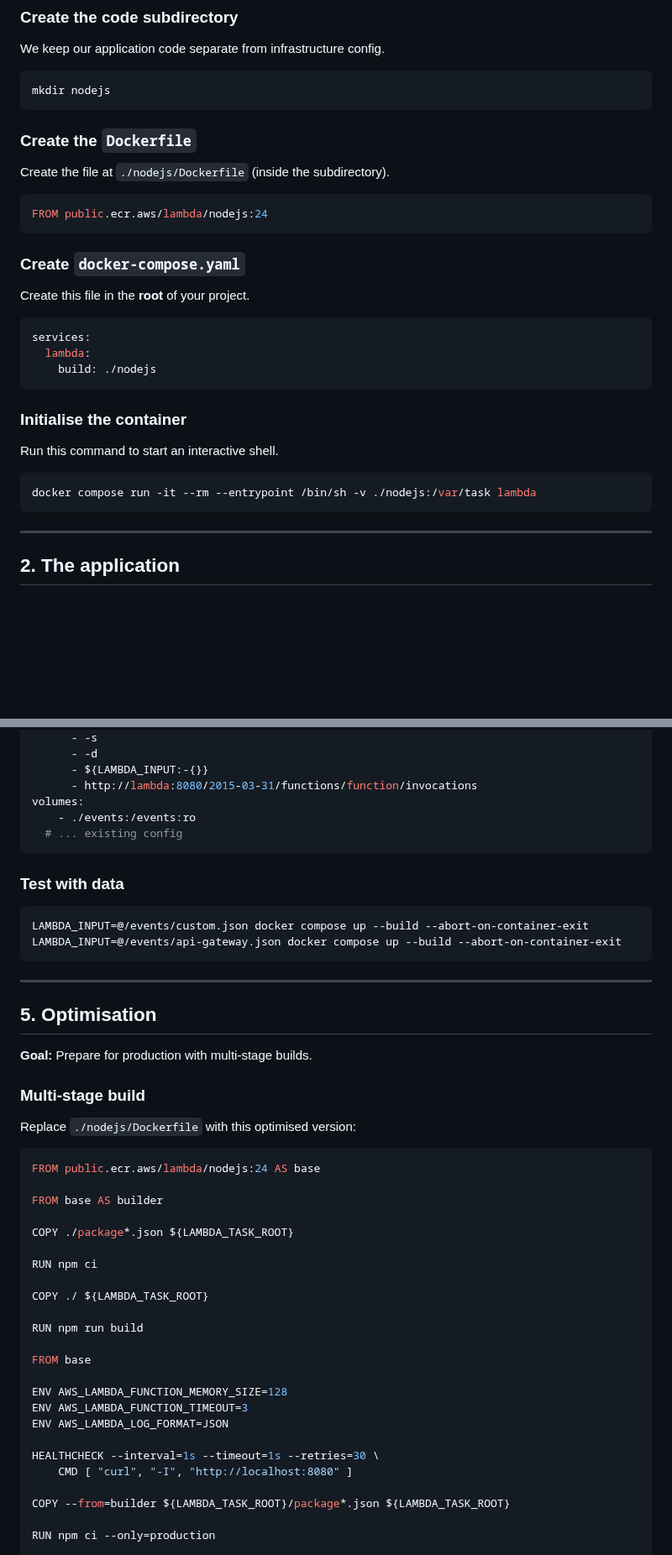
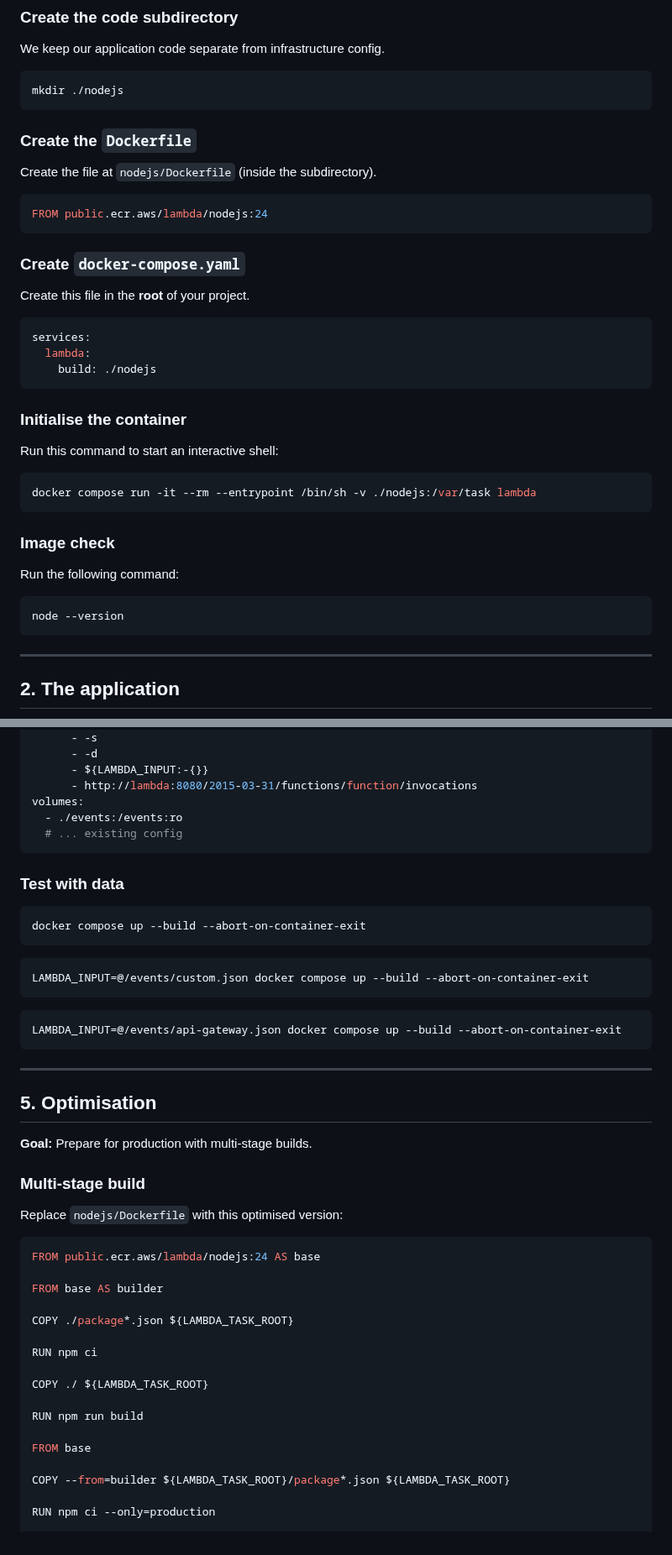
Before and after one commit to daemon-labs-resources/docker-local-aws-lambda, a Markdown page: README.md, 2 parts joined by grey strips. Shown at 84% size. Rendered like a GitHub page; blank space fills up the shorter version.

````diff
--- a/README.md
+++ b/README.md
@@ -73,12 +73,12 @@ mkdir -p ~/Documents/daemon-labs/docker-aws-lambda
 We keep our application code separate from infrastructure config.
 
 ```shell
-mkdir nodejs
+mkdir ./nodejs
 ```
 
 ### Create the `Dockerfile`
 
-Create the file at `./nodejs/Dockerfile` (inside the subdirectory).
+Create the file at `nodejs/Dockerfile` (inside the subdirectory).
 
 ```Dockerfile
 FROM public.ecr.aws/lambda/nodejs:24
@@ -96,10 +96,18 @@ services:
 
 ### Initialise the container
 
-Run this command to start an interactive shell.
+Run this command to start an interactive shell:
 
 ```shell
 docker compose run -it --rm --entrypoint /bin/sh -v ./nodejs:/var/task lambda
+```
+
+### Image check
+
+Run the following command:
+
+```shell
+node --version
 ```
 
 ---
@@ -300,14 +317,21 @@ services:
       - ${LAMBDA_INPUT:-{}}
       - http://lambda:8080/2015-03-31/functions/function/invocations
 volumes:
-    - ./events:/events:ro
+  - ./events:/events:ro
   # ... existing config
 ```
 
 ### Test with data
 
 ```shell
+docker compose up --build --abort-on-container-exit
+```
+
+```shell
 LAMBDA_INPUT=@/events/custom.json docker compose up --build --abort-on-container-exit
+```
+
+```shell
 LAMBDA_INPUT=@/events/api-gateway.json docker compose up --build --abort-on-container-exit
 ```
 
@@ -319,7 +343,7 @@ LAMBDA_INPUT=@/events/api-gateway.json docker compose up --build --abort-on-cont
 
 ### Multi-stage build
 
-Replace `./nodejs/Dockerfile` with this optimised version:
+Replace `nodejs/Dockerfile` with this optimised version:
 
 ```Dockerfile
 FROM public.ecr.aws/lambda/nodejs:24 AS base
@@ -335,13 +359,6 @@ COPY ./ ${LAMBDA_TASK_ROOT}
 RUN npm run build
 
 FROM base
-
-ENV AWS_LAMBDA_FUNCTION_MEMORY_SIZE=128
-ENV AWS_LAMBDA_FUNCTION_TIMEOUT=3
-ENV AWS_LAMBDA_LOG_FORMAT=JSON
-
-HEALTHCHECK --interval=1s --timeout=1s --retries=30 \
-    CMD [ "curl", "-I", "http://localhost:8080" ]
 
 COPY --from=builder ${LAMBDA_TASK_ROOT}/package*.json ${LAMBDA_TASK_ROOT}
 
````
Also changed, not shown: other parts of README.md (+63 -33 lines).
